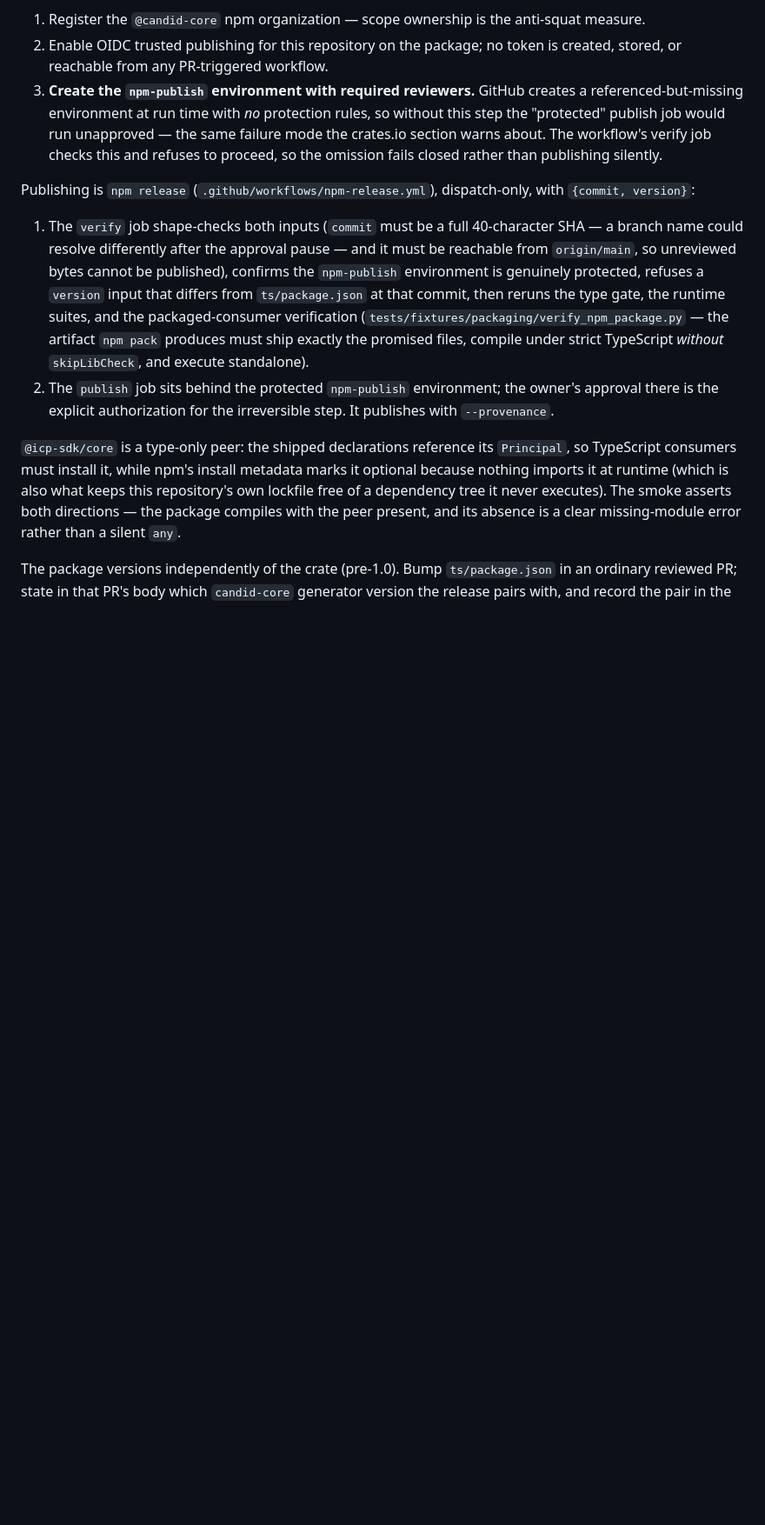
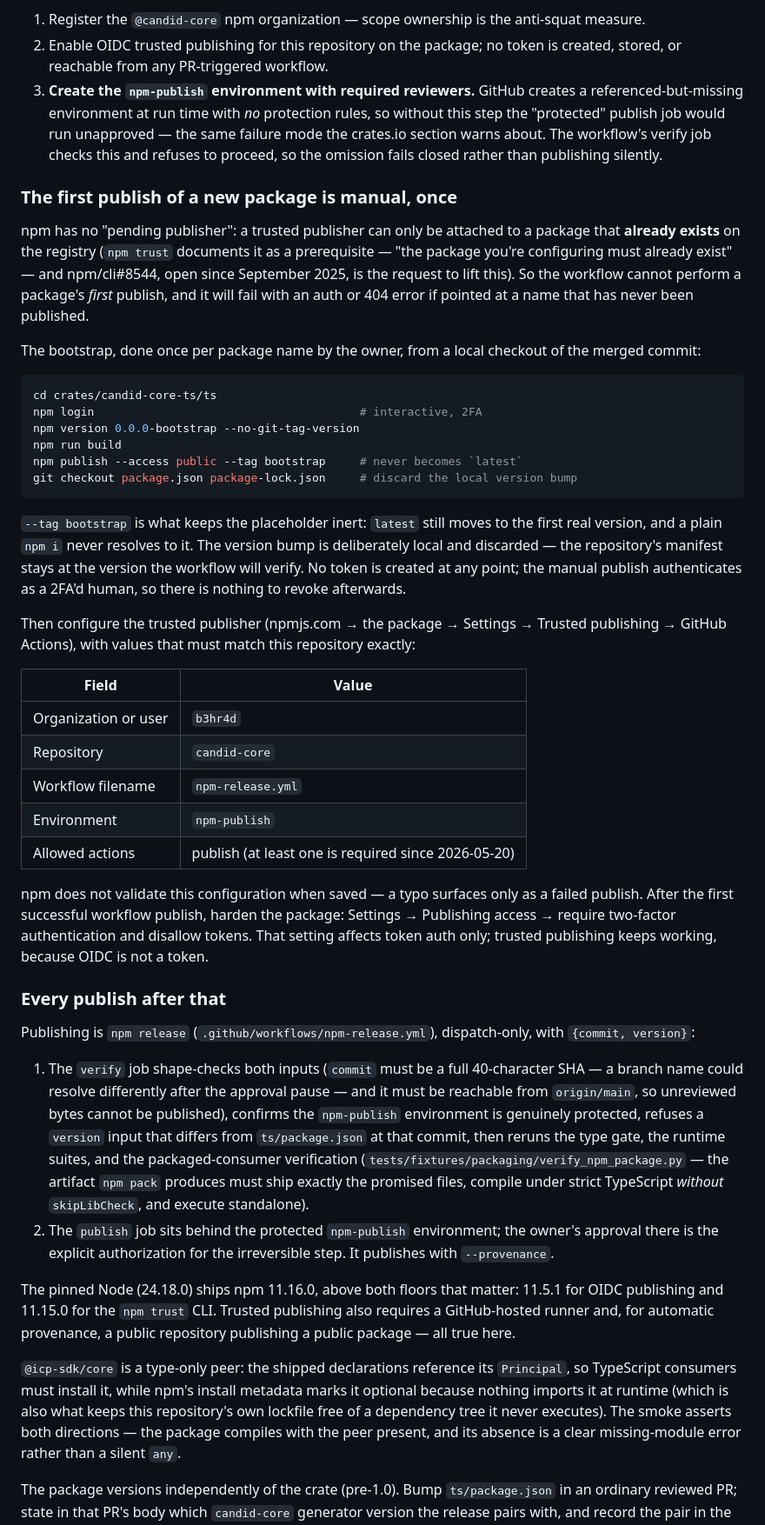
Before and after one commit to b3hr4d/candid-core, a Markdown page: docs/releasing.md, the part around the change. Shown at 87% size. GitHub-like rendering; blank space fills up the shorter version.

Commit message:
Document the npm first-publish bootstrap
npm cannot attach a trusted publisher to a package that does not exist
yet - there is no pending-publisher equivalent - so npm-release.yml
cannot perform a name's first publish, and would fail confusingly if
pointed at one. Record the once-per-name bootstrap (a local, inert
0.0.0-bootstrap published under --tag bootstrap by a 2FA'd human, no
token created), the exact trusted-publisher field values this
repository needs, npm's non-validation of that configuration, and the
post-publish hardening step. Also record the verified toolchain
floors: the pinned Node 24.18.0 ships npm 11.16.0, above the 11.5.1
OIDC and 11.15.0 npm-trust minimums.

Owner decision (2026-07-31): bootstrap with an inert prerelease so that
0.1.0 - the first version anyone installs - carries a provenance
attestation.

References #106.

Co-Authored-By: Claude Fable 5 <noreply@anthropic.com>

````diff
--- a/docs/releasing.md
+++ b/docs/releasing.md
@@ -377,6 +377,54 @@ properties hold. **Prerequisites, once, all three required before the first disp
    The workflow's verify job checks this and refuses to proceed, so the
    omission fails closed rather than publishing silently.
 
+### The first publish of a new package is manual, once
+
+npm has no "pending publisher": a trusted publisher can only be attached to
+a package that **already exists** on the registry (`npm trust` documents it
+as a prerequisite — "the package you're configuring must already exist" —
+and npm/cli#8544, open since September 2025, is the request to lift this).
+So the workflow cannot perform a package's *first* publish, and it will fail
+with an auth or 404 error if pointed at a name that has never been published.
+
+The bootstrap, done once per package name by the owner, from a local
+checkout of the merged commit:
+
+```bash
+cd crates/candid-core-ts/ts
+npm login                                       # interactive, 2FA
+npm version 0.0.0-bootstrap --no-git-tag-version
+npm run build
+npm publish --access public --tag bootstrap     # never becomes `latest`
+git checkout package.json package-lock.json     # discard the local version bump
+```
+
+`--tag bootstrap` is what keeps the placeholder inert: `latest` still moves
+to the first real version, and a plain `npm i` never resolves to it. The
+version bump is deliberately local and discarded — the repository's manifest
+stays at the version the workflow will verify. No token is created at any
+point; the manual publish authenticates as a 2FA'd human, so there is
+nothing to revoke afterwards.
+
+Then configure the trusted publisher (npmjs.com → the package → Settings →
+Trusted publishing → GitHub Actions), with values that must match this
+repository exactly:
+
+| Field | Value |
+| --- | --- |
+| Organization or user | `b3hr4d` |
+| Repository | `candid-core` |
+| Workflow filename | `npm-release.yml` |
+| Environment | `npm-publish` |
+| Allowed actions | publish (at least one is required since 2026-05-20) |
+
+npm does not validate this configuration when saved — a typo surfaces only
+as a failed publish. After the first successful workflow publish, harden the
+package: Settings → Publishing access → require two-factor authentication
+and disallow tokens. That setting affects token auth only; trusted
+publishing keeps working, because OIDC is not a token.
+
+### Every publish after that
+
 Publishing is `npm release` (`.github/workflows/npm-release.yml`),
 dispatch-only, with `{commit, version}`:
 
@@ -394,6 +442,11 @@ dispatch-only, with `{commit, version}`:
    the owner's approval there is the explicit authorization for the
    irreversible step. It publishes with `--provenance`.
 
+The pinned Node (24.18.0) ships npm 11.16.0, above both floors that matter:
+11.5.1 for OIDC publishing and 11.15.0 for the `npm trust` CLI. Trusted
+publishing also requires a GitHub-hosted runner and, for automatic
+provenance, a public repository publishing a public package — all true here.
+
 `@icp-sdk/core` is a type-only peer: the shipped declarations reference its
 `Principal`, so TypeScript consumers must install it, while npm's install
 metadata marks it optional because nothing imports it at runtime (which is
````
